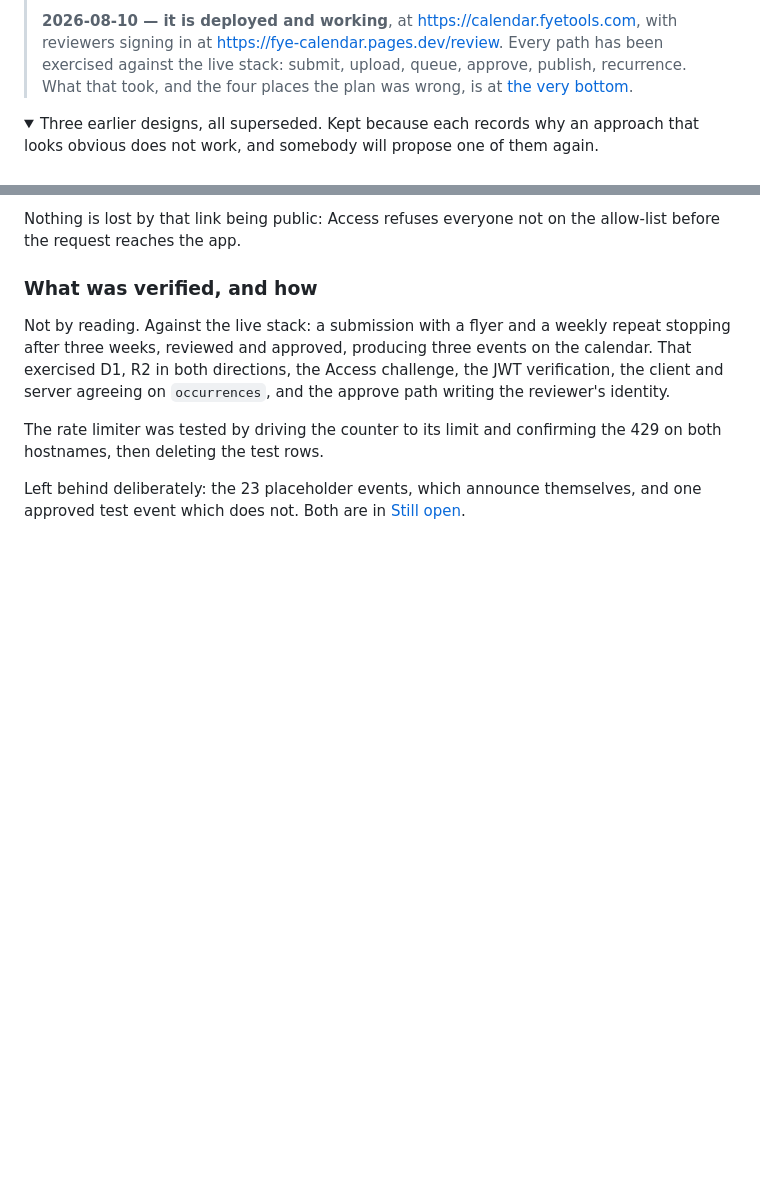
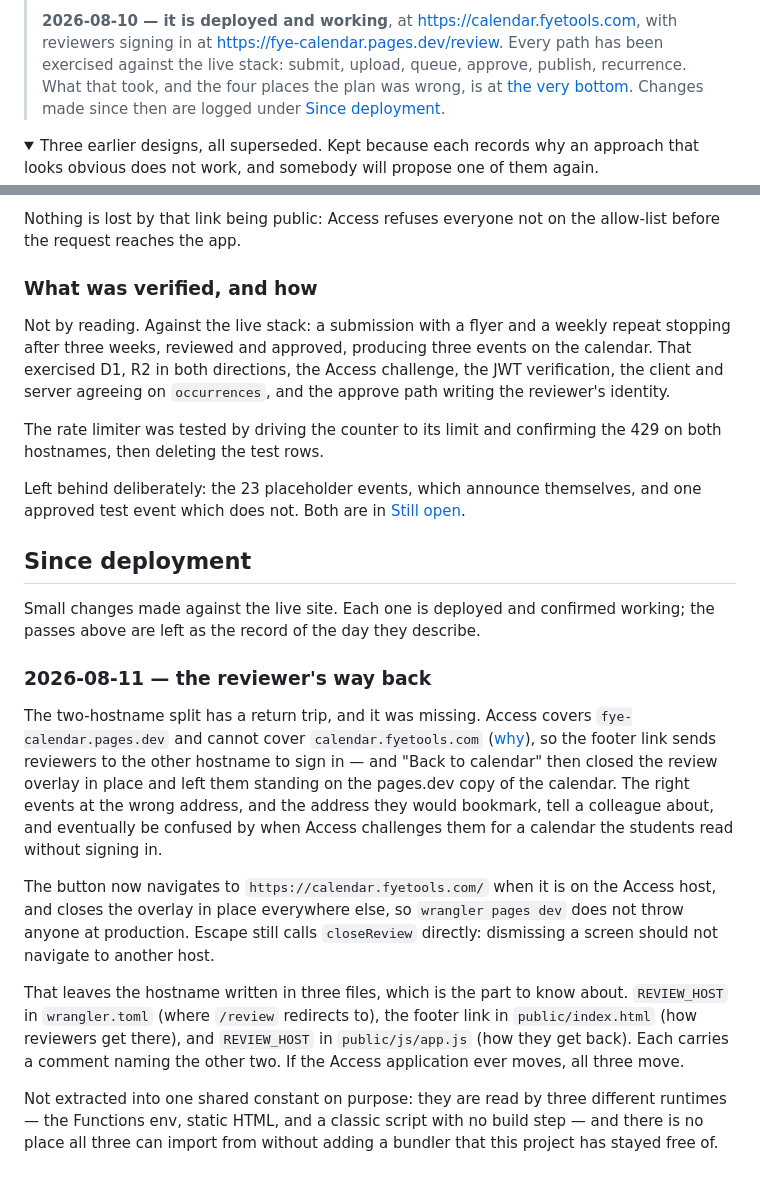
Before and after one commit to bengrier/FYE-Calendar, a Markdown page: Handoff.md, 2 parts joined by grey strips. Drawn GitHub-style; folded sections open; blank space fills up the shorter version.

Commit message:
Log the reviewer's way back in the handoff
Starts a "Since deployment" section, so small changes against the live site
have somewhere to go that is not a pass written about a particular day.

Records the part worth knowing: the Access hostname is now written in three
files, and why they are not one shared constant.

Co-Authored-By: Claude Opus 5 <noreply@anthropic.com>

```diff
--- a/Handoff.md
+++ b/Handoff.md
@@ -17,7 +17,8 @@ open.
 > <https://fye-calendar.pages.dev/review>. Every path has been exercised against
 > the live stack: submit, upload, queue, approve, publish, recurrence. What that
 > took, and the four places the plan was wrong, is at
-> [the very bottom](#the-deployment-pass-2026-08-10).
+> [the very bottom](#the-deployment-pass-2026-08-10). Changes made since then
+> are logged under [Since deployment](#since-deployment).
 
 <details>
 <summary>Three earlier designs, all superseded. Kept because each records why
@@ -832,3 +833,35 @@ the 429 on both hostnames, then deleting the test rows.
 Left behind deliberately: the 23 placeholder events, which announce themselves,
 and one approved test event which does not. Both are in
 [Still open](#still-open).
+
+## Since deployment
+
+Small changes made against the live site. Each one is deployed and confirmed
+working; the passes above are left as the record of the day they describe.
+
+### 2026-08-11 — the reviewer's way back
+
+The two-hostname split has a return trip, and it was missing. Access covers
+`fye-calendar.pages.dev` and cannot cover `calendar.fyetools.com`
+([why](#cloudflare-access-needs-a-zone-and-there-is-no-zone)), so the footer
+link sends reviewers to the other hostname to sign in — and "Back to calendar"
+then closed the review overlay in place and left them standing on the pages.dev
+copy of the calendar. The right events at the wrong address, and the address
+they would bookmark, tell a colleague about, and eventually be confused by when
+Access challenges them for a calendar the students read without signing in.
+
+The button now navigates to `https://calendar.fyetools.com/` when it is on the
+Access host, and closes the overlay in place everywhere else, so
+`wrangler pages dev` does not throw anyone at production. Escape still calls
+`closeReview` directly: dismissing a screen should not navigate to another host.
+
+That leaves the hostname written in three files, which is the part to know
+about. `REVIEW_HOST` in `wrangler.toml` (where `/review` redirects to),
+the footer link in `public/index.html` (how reviewers get there), and
+`REVIEW_HOST` in `public/js/app.js` (how they get back). Each carries a comment
+naming the other two. If the Access application ever moves, all three move.
+
+Not extracted into one shared constant on purpose: they are read by three
+different runtimes — the Functions env, static HTML, and a classic script with
+no build step — and there is no place all three can import from without adding
+a bundler that this project has stayed free of.
```
